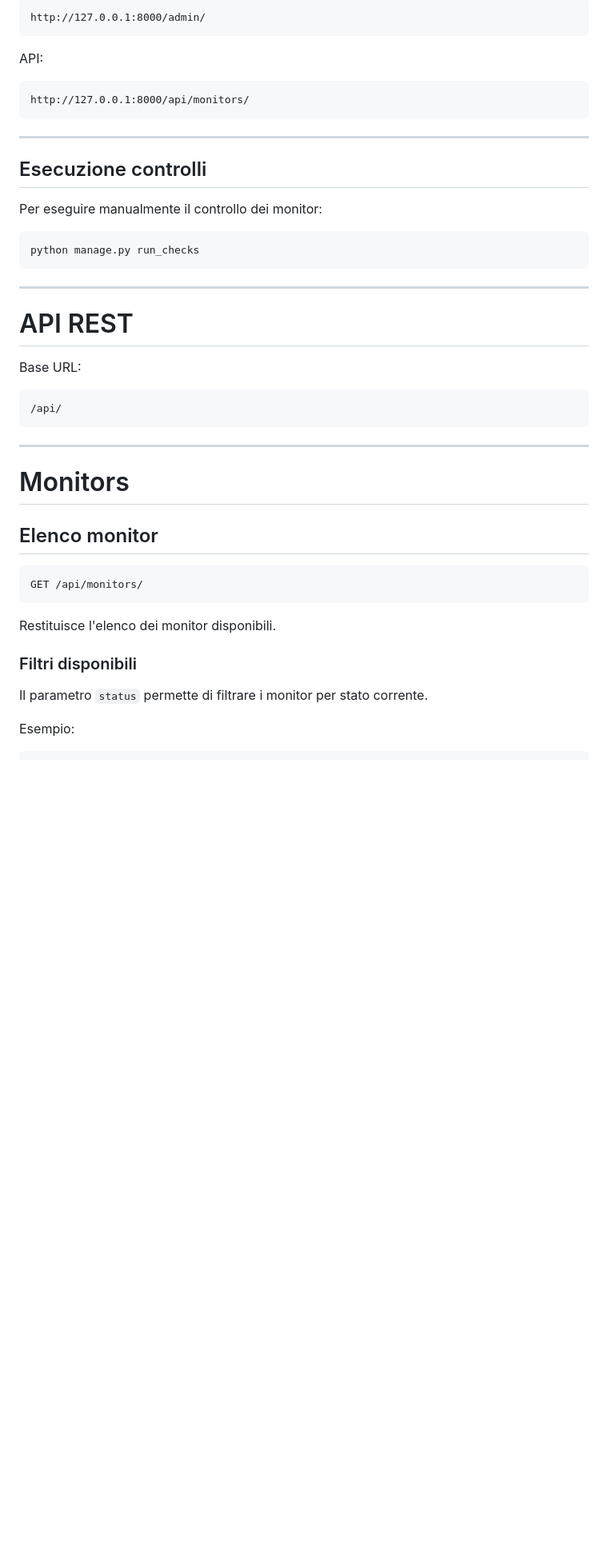
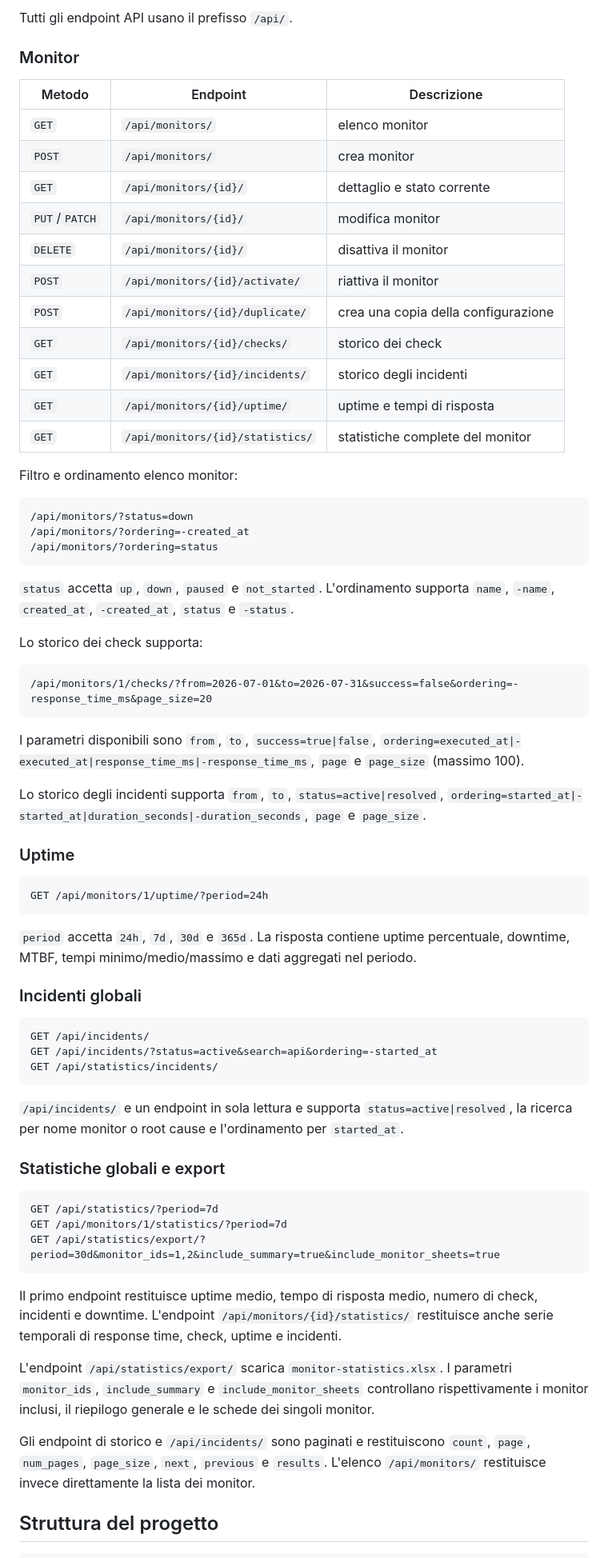
Before and after one commit to projectsrl-git/uptime-monitor, a Markdown page: README.md, the part around one of its changes. Shown at 80% size. GitHub-like rendering; blank space fills up the shorter version.

````diff
--- a/README.md
+++ b/README.md
@@ -179,49 +170,88 @@ Admin:
 
-```
-http://127.0.0.1:8000/admin/
+Tutti gli endpoint API usano il prefisso `/api/`.
+
+### Monitor
+
+| Metodo | Endpoint | Descrizione |
+| --- | --- | --- |
+| `GET` | `/api/monitors/` | elenco monitor |
+| `POST` | `/api/monitors/` | crea monitor |
+| `GET` | `/api/monitors/{id}/` | dettaglio e stato corrente |
+| `PUT`/`PATCH` | `/api/monitors/{id}/` | modifica monitor |
+| `DELETE` | `/api/monitors/{id}/` | disattiva il monitor |
+| `POST` | `/api/monitors/{id}/activate/` | riattiva il monitor |
+| `POST` | `/api/monitors/{id}/duplicate/` | crea una copia della configurazione |
+| `GET` | `/api/monitors/{id}/checks/` | storico dei check |
+| `GET` | `/api/monitors/{id}/incidents/` | storico degli incidenti |
+| `GET` | `/api/monitors/{id}/uptime/` | uptime e tempi di risposta |
+| `GET` | `/api/monitors/{id}/statistics/` | statistiche complete del monitor |
+
+Filtro e ordinamento elenco monitor:
+
+```text
+/api/monitors/?status=down
+/api/monitors/?ordering=-created_at
+/api/monitors/?ordering=status
 ```
 
-API:
+`status` accetta `up`, `down`, `paused` e `not_started`. L'ordinamento supporta
+`name`, `-name`, `created_at`, `-created_at`, `status` e `-status`.
 
-```
-http://127.0.0.1:8000/api/monitors/
+Lo storico dei check supporta:
+
+```text
+/api/monitors/1/checks/?from=2026-07-01&to=2026-07-31&success=false&ordering=-response_time_ms&page_size=20
 ```
 
----
+I parametri disponibili sono `from`, `to`, `success=true|false`,
+`ordering=executed_at|-executed_at|response_time_ms|-response_time_ms`,
+`page` e `page_size` (massimo 100).
 
-## Esecuzione controlli
+Lo storico degli incidenti supporta `from`, `to`, `status=active|resolved`,
+`ordering=started_at|-started_at|duration_seconds|-duration_seconds`, `page` e
+`page_size`.
 
-Per eseguire manualmente il controllo dei monitor:
+### Uptime
 
-```bash
-python manage.py run_checks
+```text
+GET /api/monitors/1/uptime/?period=24h
 ```
 
----
+`period` accetta `24h`, `7d`, `30d` e `365d`. La risposta contiene uptime
+percentuale, downtime, MTBF, tempi minimo/medio/massimo e dati aggregati nel
+periodo.
 
-# API REST
+### Incidenti globali
 
-Base URL:
-
-```
-/api/
+```text
+GET /api/incidents/
+GET /api/incidents/?status=active&search=api&ordering=-started_at
+GET /api/statistics/incidents/
 ```
 
----
+`/api/incidents/` e un endpoint in sola lettura e supporta `status=active|resolved`,
+la ricerca per nome monitor o root cause e l'ordinamento per `started_at`.
 
-# Monitors
+### Statistiche globali e export
 
-## Elenco monitor
-
-```
-GET /api/monitors/
+```text
+GET /api/statistics/?period=7d
+GET /api/monitors/1/statistics/?period=7d
+GET /api/statistics/export/?period=30d&monitor_ids=1,2&include_summary=true&include_monitor_sheets=true
 ```
 
-Restituisce l'elenco dei monitor disponibili.
+Il primo endpoint restituisce uptime medio, tempo di risposta medio, numero di
+check, incidenti e downtime. L'endpoint `/api/monitors/{id}/statistics/`
+restituisce anche serie temporali di response time, check, uptime e incidenti.
 
-### Filtri disponibili
+L'endpoint `/api/statistics/export/` scarica `monitor-statistics.xlsx`. I
+parametri `monitor_ids`, `include_summary` e `include_monitor_sheets` controllano
+rispettivamente i monitor inclusi, il riepilogo generale e le schede dei singoli
+monitor.
 
-Il parametro `status` permette di filtrare i monitor per stato corrente.
+Gli endpoint di storico e `/api/incidents/` sono paginati e restituiscono `count`,
+`page`, `num_pages`, `page_size`, `next`, `previous` e `results`. L'elenco
+`/api/monitors/` restituisce invece direttamente la lista dei monitor.
 
-Esempio:
+## Struttura del progetto
 
````
Also changed, not shown: other parts of README.md (+133 -458 lines).
